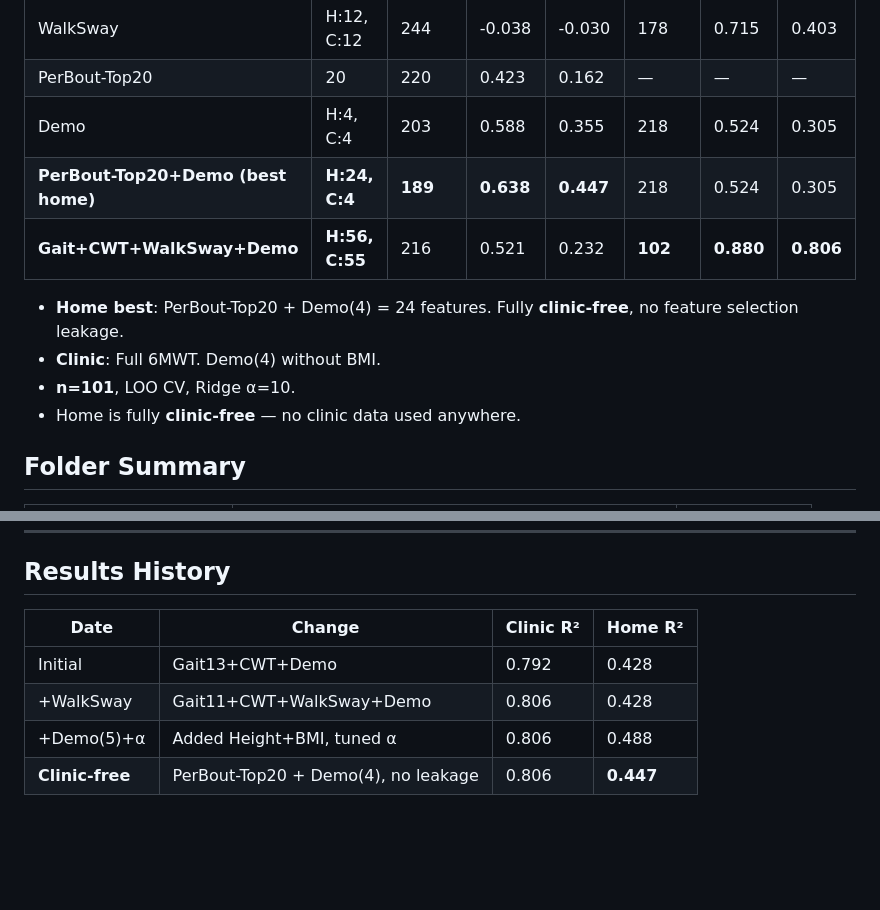
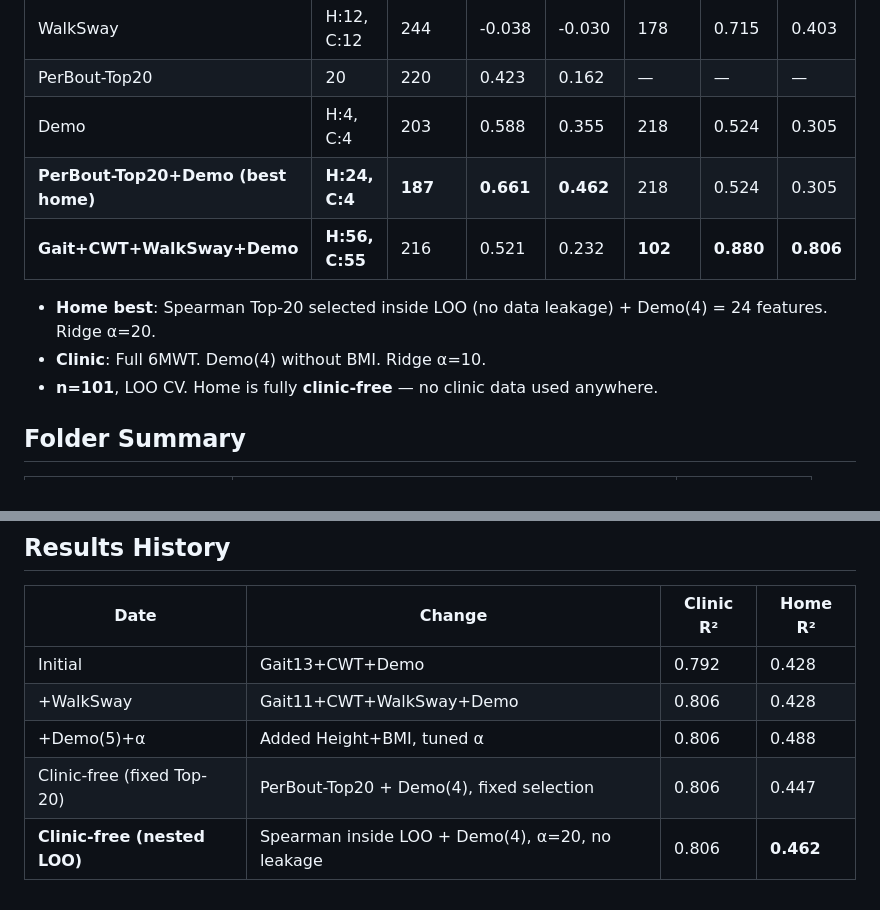
Before and after one commit to Arafat245/6mw, a Markdown page: README.md, 2 parts joined by grey strips. GitHub-like rendering; blank space fills up the shorter version.

```diff
--- a/README.md
+++ b/README.md
@@ -13,13 +13,12 @@ Predicting 6MWD from hip-worn accelerometer data collected during clinic 6-minut
 | WalkSway | H:12, C:12 | 244 | -0.038 | -0.030 | 178 | 0.715 | 0.403 |
 | PerBout-Top20 | 20 | 220 | 0.423 | 0.162 | — | — | — |
 | Demo | H:4, C:4 | 203 | 0.588 | 0.355 | 218 | 0.524 | 0.305 |
-| **PerBout-Top20+Demo (best home)** | **H:24, C:4** | **189** | **0.638** | **0.447** | 218 | 0.524 | 0.305 |
+| **PerBout-Top20+Demo (best home)** | **H:24, C:4** | **187** | **0.661** | **0.462** | 218 | 0.524 | 0.305 |
 | **Gait+CWT+WalkSway+Demo** | **H:56, C:55** | 216 | 0.521 | 0.232 | **102** | **0.880** | **0.806** |
 
-- **Home best**: PerBout-Top20 + Demo(4) = 24 features. Fully **clinic-free**, no feature selection leakage.
-- **Clinic**: Full 6MWT. Demo(4) without BMI.
-- **n=101**, LOO CV, Ridge α=10.
-- Home is fully **clinic-free** — no clinic data used anywhere.
+- **Home best**: Spearman Top-20 selected inside LOO (no data leakage) + Demo(4) = 24 features. Ridge α=20.
+- **Clinic**: Full 6MWT. Demo(4) without BMI. Ridge α=10.
+- **n=101**, LOO CV. Home is fully **clinic-free** — no clinic data used anywhere.
 
 ## Folder Summary
 
@@ -388,4 +423,5 @@ Old experimental scripts (exp1-exp11, run_all_models, predict_6mwd_*, etc.) are
 | Initial | Gait13+CWT+Demo | 0.792 | 0.428 |
 | +WalkSway | Gait11+CWT+WalkSway+Demo | 0.806 | 0.428 |
 | +Demo(5)+α | Added Height+BMI, tuned α | 0.806 | 0.488 |
-| **Clinic-free** | PerBout-Top20 + Demo(4), no leakage | 0.806 | **0.447** |
+| Clinic-free (fixed Top-20) | PerBout-Top20 + Demo(4), fixed selection | 0.806 | 0.447 |
+| **Clinic-free (nested LOO)** | Spearman inside LOO + Demo(4), α=20, no leakage | 0.806 | **0.462** |
```
Also changed, not shown: other parts of README.md (+45 -9 lines), CLAUDE.md (+1 -1 lines).
